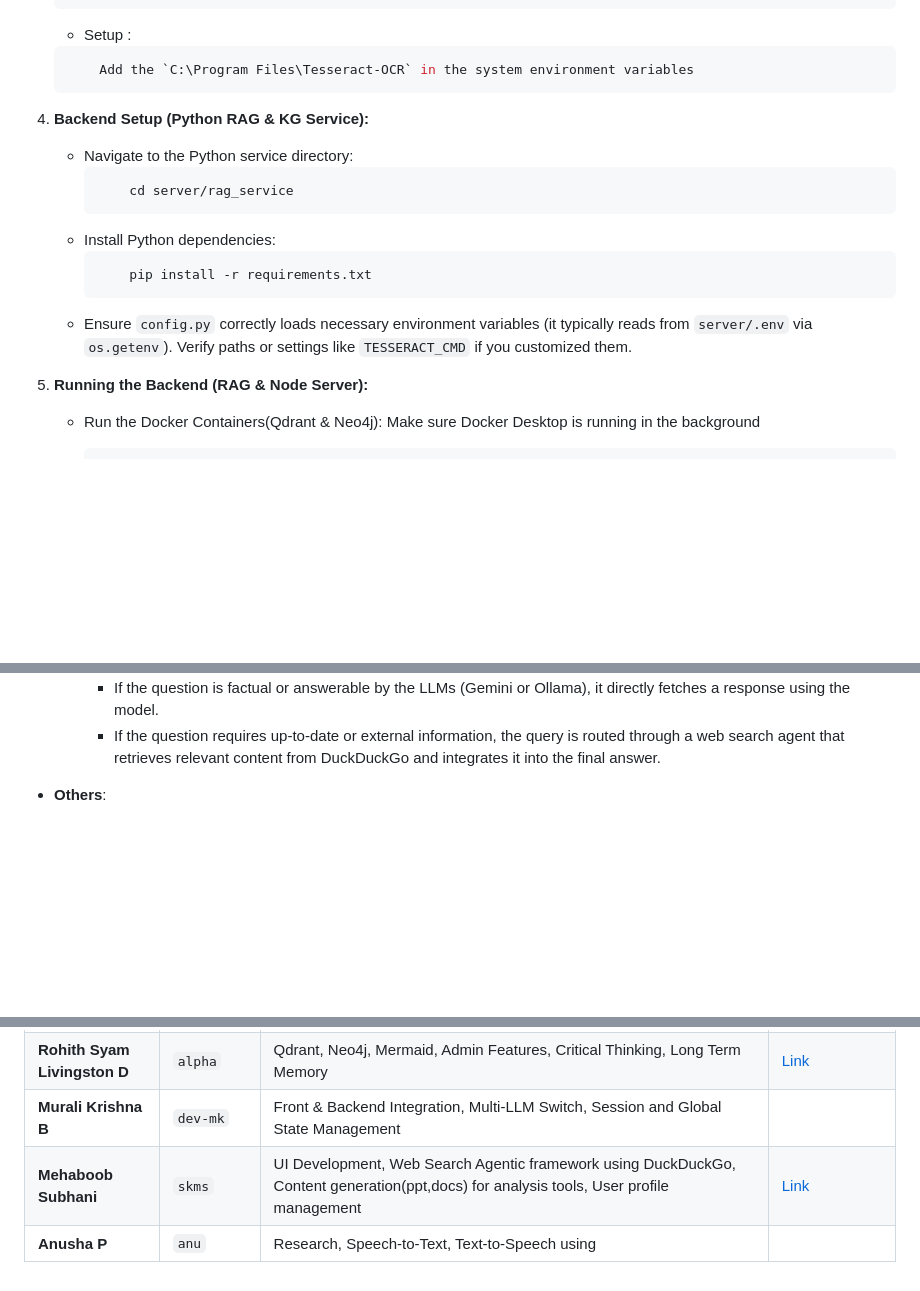
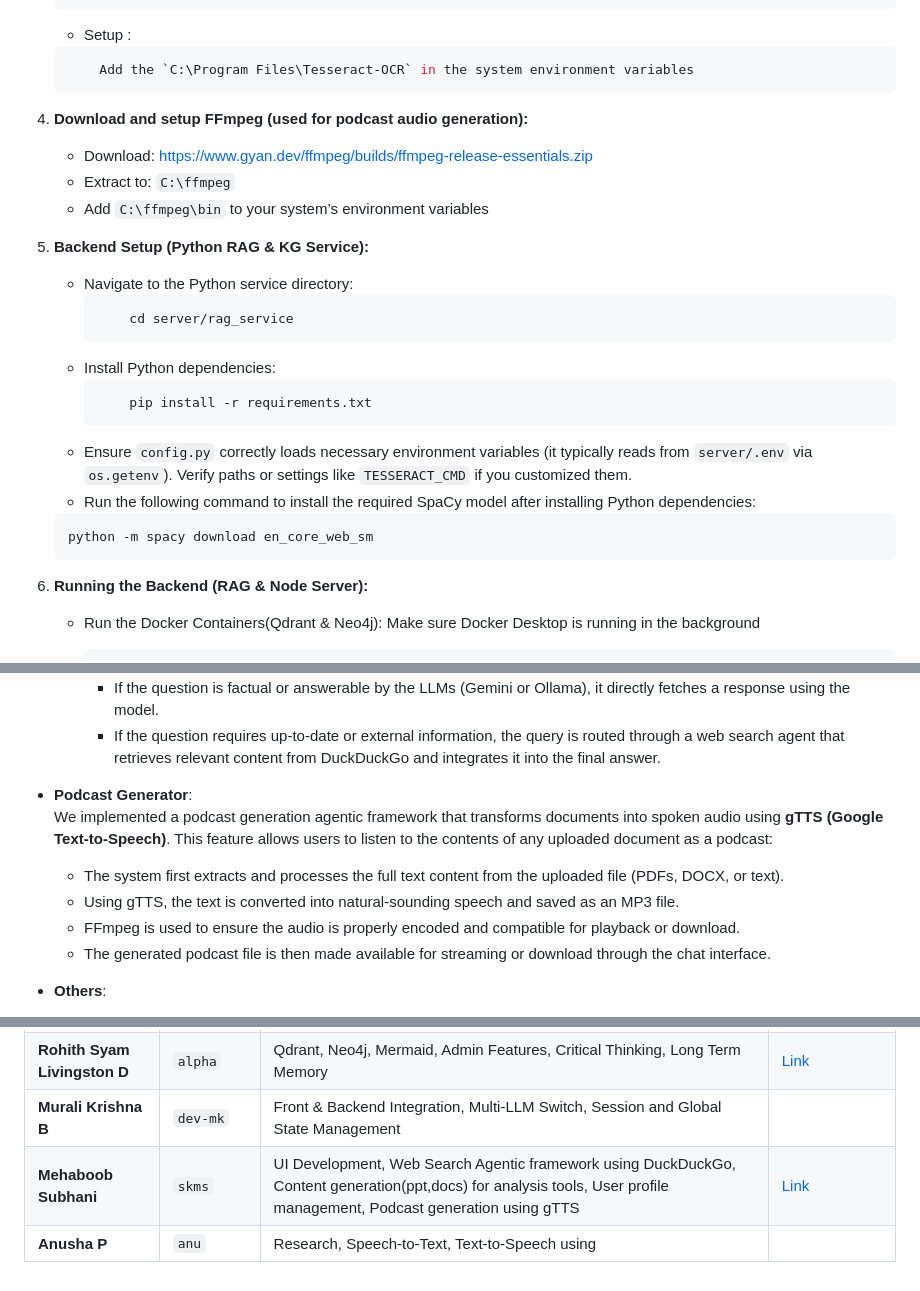
Before and after one commit to tej-a192/chatbot-Team-2, a Markdown page: README.md, 3 parts joined by grey strips. Rendered like a GitHub page; blank space fills up the shorter version.

````diff
--- a/README.md
+++ b/README.md
@@ -68,6 +68,10 @@ Before you begin, ensure you have the following installed and configured:
     ```bash
         Add the `C:\Program Files\Tesseract-OCR` in the system environment variables
     ```
+4. **Download and setup FFmpeg (used for podcast audio generation):**
+   - Download: https://www.gyan.dev/ffmpeg/builds/ffmpeg-release-essentials.zip
+   - Extract to: `C:\ffmpeg`
+   - Add `C:\ffmpeg\bin` to your system’s environment variables
 
 3.  **Backend Setup (Python RAG & KG Service):**
     *   Navigate to the Python service directory:
@@ -79,6 +83,10 @@ Before you begin, ensure you have the following installed and configured:
             pip install -r requirements.txt
         ```
     *   Ensure `config.py` correctly loads necessary environment variables (it typically reads from `server/.env` via `os.getenv`). Verify paths or settings like `TESSERACT_CMD` if you customized them.
+    *   Run the following command to install the required SpaCy model after installing Python dependencies:
+    ```bash
+    python -m spacy download en_core_web_sm
+    ```
 
 
 4.  **Running the Backend (RAG & Node Server):**
@@ -173,6 +181,12 @@ Before you begin, ensure you have the following installed and configured:
         We implemented a web search agentic framework that empowers the chatbot to fetch real-time information from the internet using **DuckDuckGo**. The agent dynamically decides how to respond based on the user's query:
         * If the question is factual or answerable by the LLMs (Gemini or Ollama), it directly fetches a response using the model.
         * If the question requires up-to-date or external information, the query is routed through a web search agent that retrieves relevant content from DuckDuckGo and integrates it into the final answer.
+   *   **Podcast Generator**:
+        We implemented a podcast generation agentic framework that transforms documents into spoken audio using **gTTS (Google Text-to-Speech)**. This feature allows users to listen to the contents of any uploaded document as a podcast:
+        * The system first extracts and processes the full text content from the uploaded file (PDFs, DOCX, or text).
+        * Using gTTS, the text is converted into natural-sounding speech and saved as an MP3 file.
+        * FFmpeg is used to ensure the audio is properly encoded and compatible for playback or download.
+        * The generated podcast file is then made available for streaming or download through the chat interface.
 
 *   **Others**:
     *   Speech-to-Text for user input.
@@ -203,5 +217,5 @@ This project is a collaborative effort. The contributors are listed below and th
 | **Pavan Teja B**         | `dev/rex`   | Advanced File Parsing(Text, Tables, Images), Analysis Generation(FAQs, Topics, Mindmaps), Knowledge graph generation, , DB Management, Markdown, Prompting with CoT & Few-Shot Prompting             | [Link](https://drive.google.com/file/d/107Sbtf64_KrW18NLRDvvUS0_BnpWmFJ9/view?usp=sharing) |
 | **Rohith Syam Livingston D** | `alpha`     | Qdrant, Neo4j, Mermaid, Admin Features, Critical Thinking, Long Term Memory                                       | [Link](https://drive.google.com/file/d/1qmUmFZX1RuCS3icSPGMQ2kAHeJERGRAr/view?usp=drive_link) |
 | **Murali Krishna B**     | `dev-mk`    | Front & Backend Integration, Multi-LLM Switch, Session and Global State Management                             |                   |
-| **Mehaboob Subhani**     | `skms`      | UI Development, Web Search Agentic framework using DuckDuckGo, Content generation(ppt,docs) for analysis tools, User profile management                                                                                                 | [Link](https://drive.google.com/file/d/1OV0eD5PkwTATlsBHhuT6u4A-cKnuMyke/view?usp=sharing) |
+| **Mehaboob Subhani**     | `skms`      | UI Development, Web Search Agentic framework using DuckDuckGo, Content generation(ppt,docs) for analysis tools, User profile management, Podcast generation using gTTS                                                                                                 | [Link](https://drive.google.com/file/d/1OV0eD5PkwTATlsBHhuT6u4A-cKnuMyke/view?usp=sharing) |
 | **Anusha P**             | `anu`       | Research, Speech-to-Text, Text-to-Speech using                                                  |                   |
````
